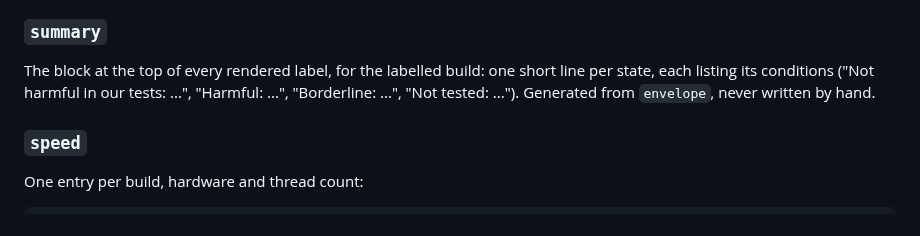
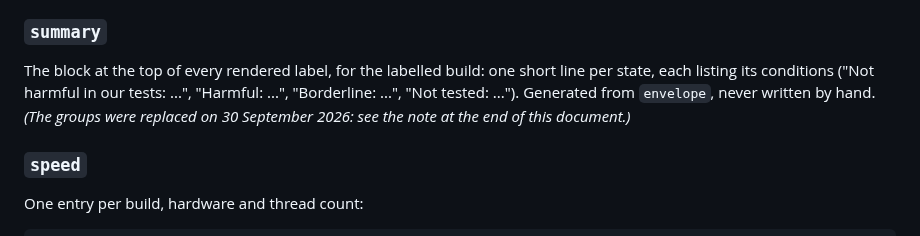
Before and after one commit to Vasco1290/Brokkr, a Markdown page: docs/label_schema.md, the part around one of its changes. Drawn GitHub-style.

```diff
--- a/docs/label_schema.md
+++ b/docs/label_schema.md
@@ -185,7 +185,8 @@ in its own dated note.
 ### `summary`
 The block at the top of every rendered label, for the labelled build: one short line per state, each
 listing its conditions ("Not harmful in our tests: ...", "Harmful: ...", "Borderline: ...",
-"Not tested: ..."). Generated from `envelope`, never written by hand.
+"Not tested: ..."). Generated from `envelope`, never written by hand. *(The groups were replaced
+on 30 September 2026: see the note at the end of this document.)*
 
 ### `speed`
 One entry per build, hardware and thread count:
```
Also changed, not shown: other parts of docs/label_schema.md (+63 -0 lines), CLAUDE.md (+2 -1 lines), ROADMAP.md (+16 -4 lines).
